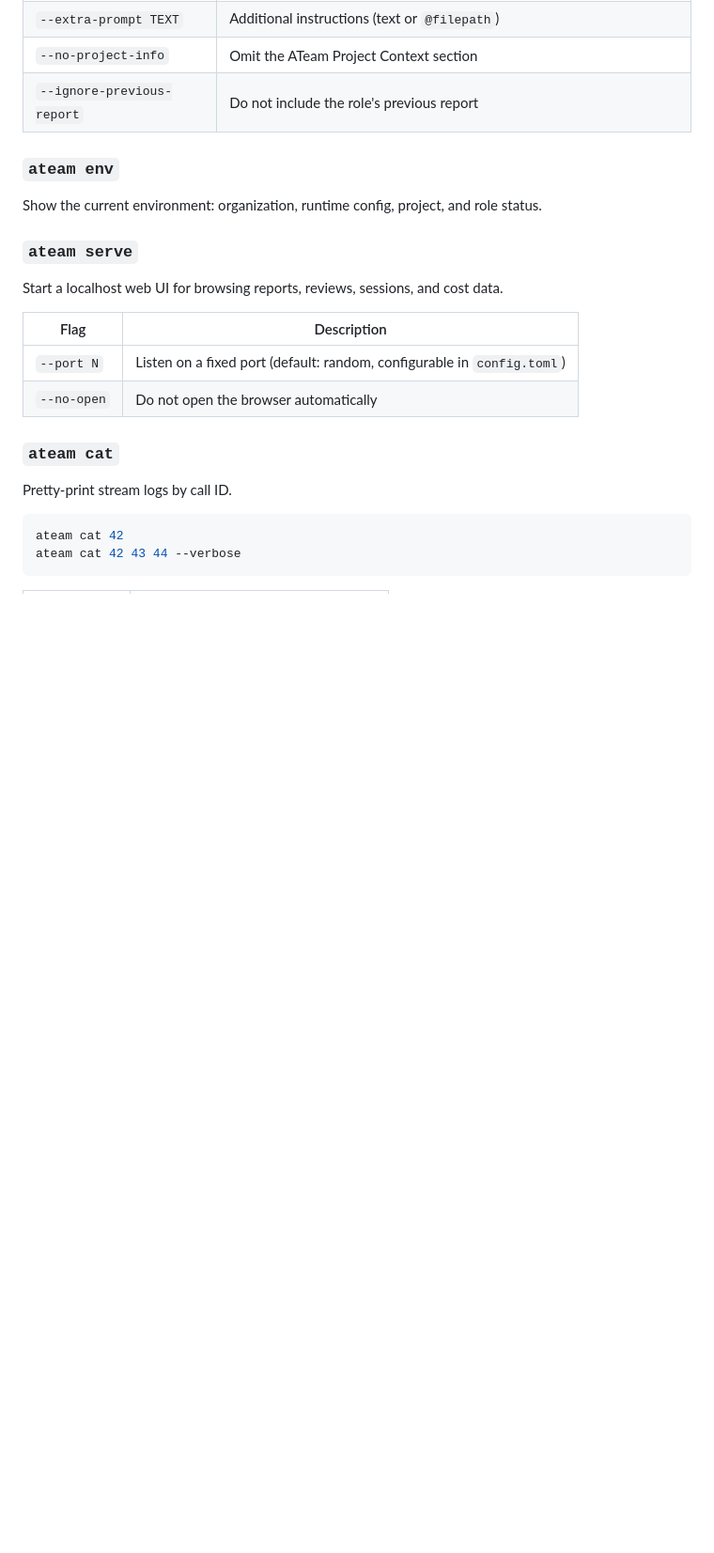
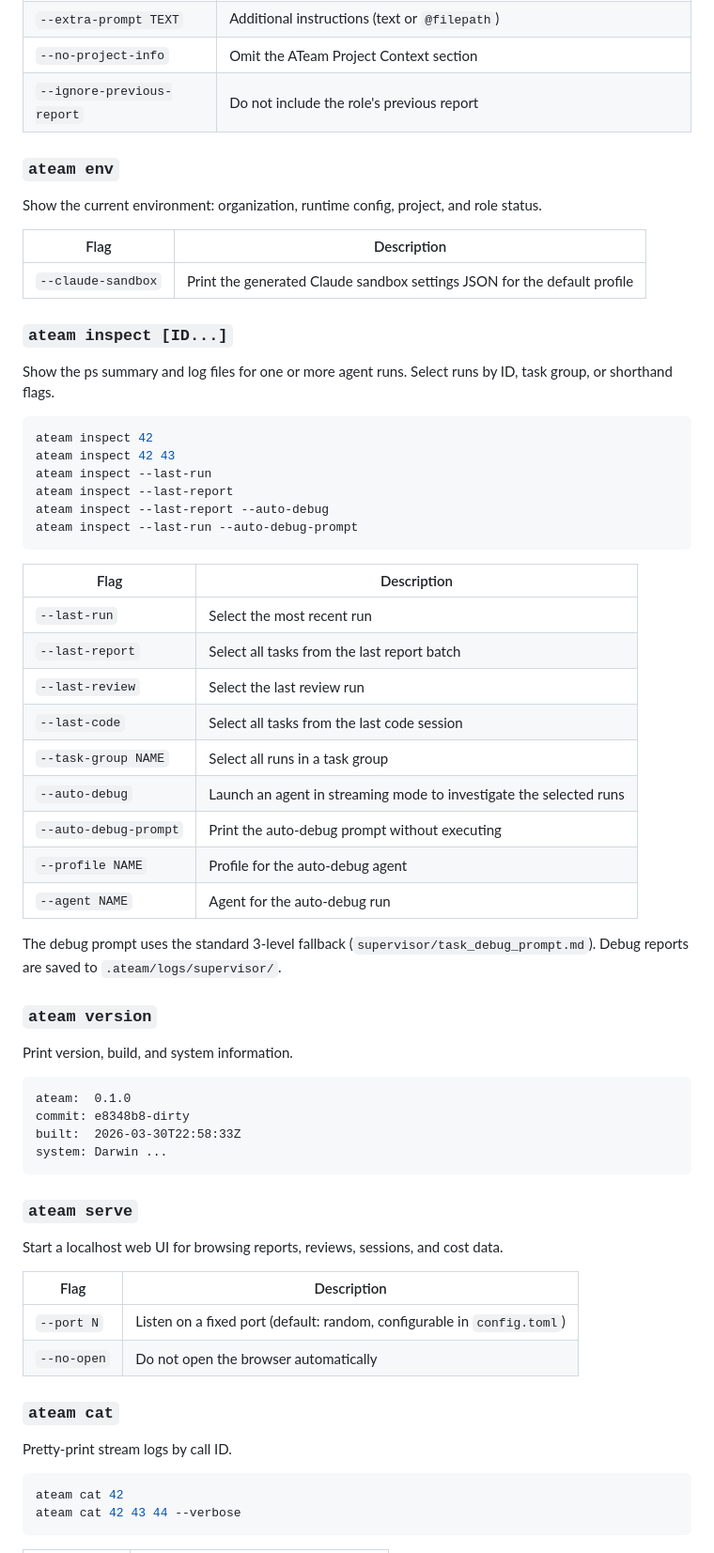
Before and after one commit to voidexpr/ateam, a Markdown page: REFERENCE.md, the part around the change. Shown at 94% size. Drawn GitHub-style; blank space fills up the shorter version.

Commit message:
Document inspect, version, and env --claude-sandbox in REFERENCE.md

````diff
--- a/REFERENCE.md
+++ b/REFERENCE.md
@@ -225,6 +225,48 @@ ateam prompt --role security --action report --extra-prompt "Focus on auth"
 ### `ateam env`
 
 Show the current environment: organization, runtime config, project, and role status.
+
+| Flag | Description |
+|------|-------------|
+| `--claude-sandbox` | Print the generated Claude sandbox settings JSON for the default profile |
+
+### `ateam inspect [ID...]`
+
+Show the ps summary and log files for one or more agent runs. Select runs by ID, task group, or shorthand flags.
+
+```bash
+ateam inspect 42
+ateam inspect 42 43
+ateam inspect --last-run
+ateam inspect --last-report
+ateam inspect --last-report --auto-debug
+ateam inspect --last-run --auto-debug-prompt
+```
+
+| Flag | Description |
+|------|-------------|
+| `--last-run` | Select the most recent run |
+| `--last-report` | Select all tasks from the last report batch |
+| `--last-review` | Select the last review run |
+| `--last-code` | Select all tasks from the last code session |
+| `--task-group NAME` | Select all runs in a task group |
+| `--auto-debug` | Launch an agent in streaming mode to investigate the selected runs |
+| `--auto-debug-prompt` | Print the auto-debug prompt without executing |
+| `--profile NAME` | Profile for the auto-debug agent |
+| `--agent NAME` | Agent for the auto-debug run |
+
+The debug prompt uses the standard 3-level fallback (`supervisor/task_debug_prompt.md`). Debug reports are saved to `.ateam/logs/supervisor/`.
+
+### `ateam version`
+
+Print version, build, and system information.
+
+```
+ateam:  0.1.0
+commit: e8348b8-dirty
+built:  2026-03-30T22:58:33Z
+system: Darwin ...
+```
 
 ### `ateam serve`
 
````
